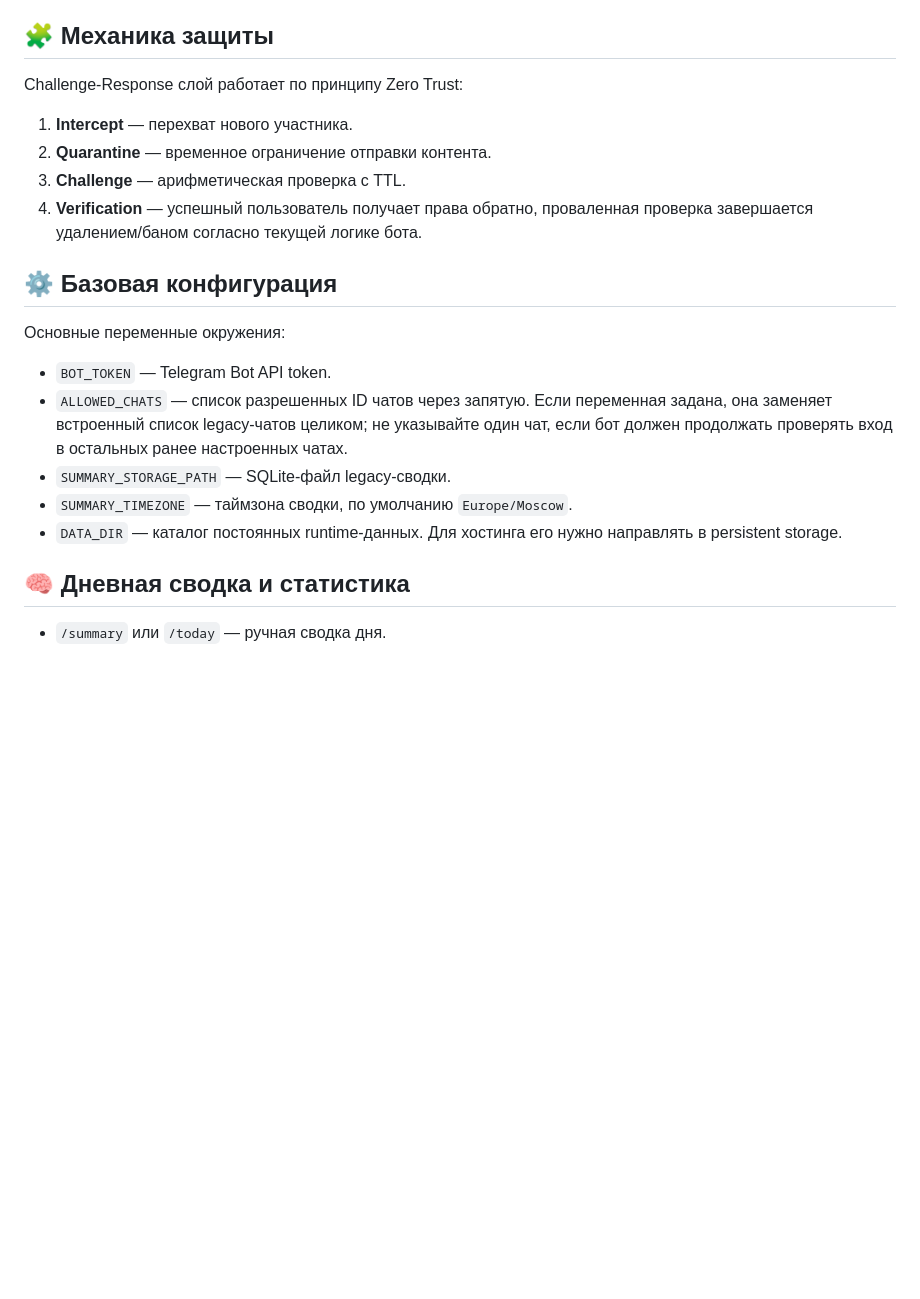
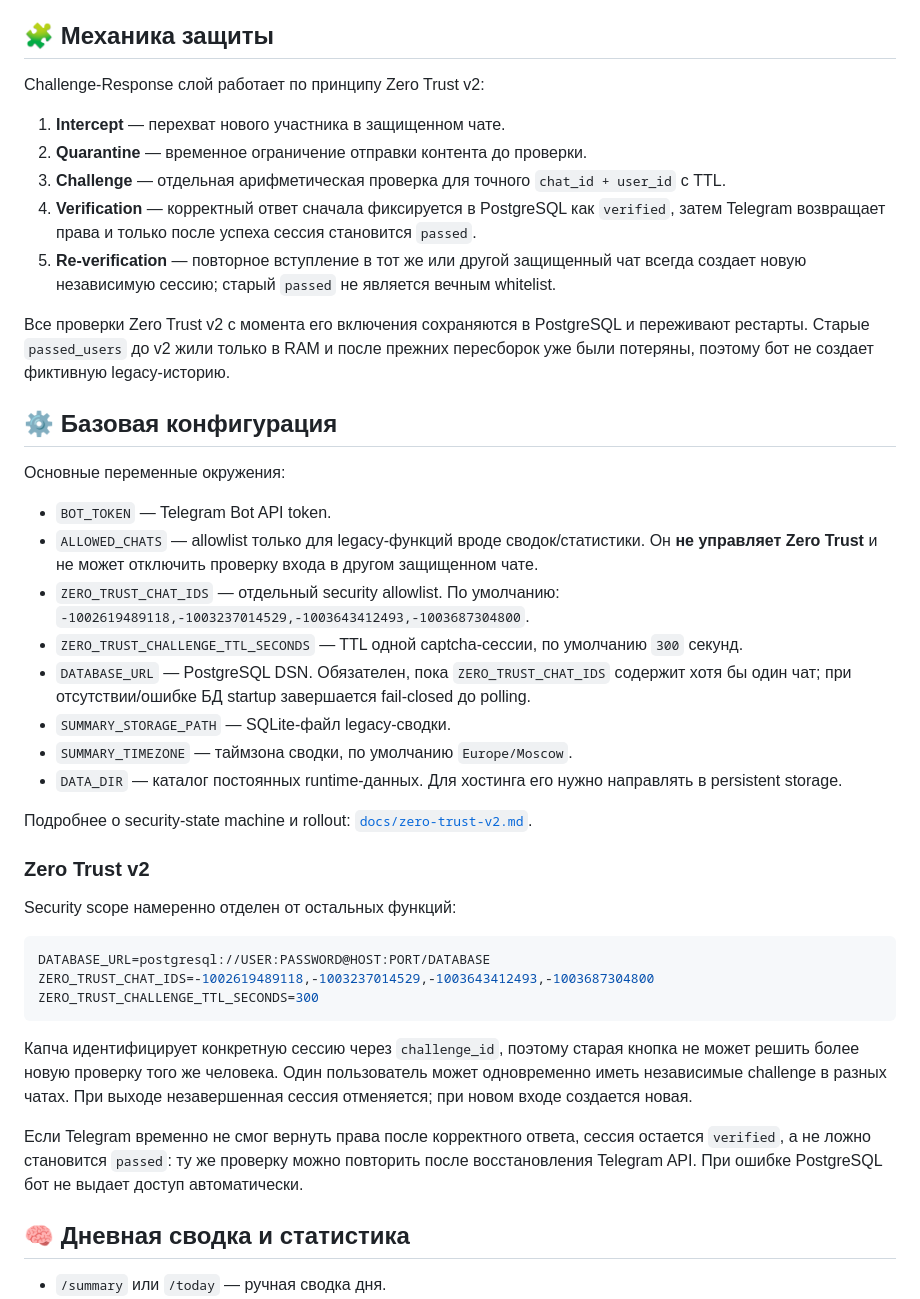
Before and after one commit to DizzyZ7/telegram-antispam-bot, a Markdown page: README.md, the part around one of its changes. Drawn GitHub-style; blank space fills up the shorter version.

Commit message:
docs: align README with Zero Trust v2

````diff
--- a/README.md
+++ b/README.md
@@ -4,22 +4,44 @@
 
 ## 🧩 Механика защиты
 
-Challenge-Response слой работает по принципу Zero Trust:
+Challenge-Response слой работает по принципу Zero Trust v2:
 
-1. **Intercept** — перехват нового участника.
-2. **Quarantine** — временное ограничение отправки контента.
-3. **Challenge** — арифметическая проверка с TTL.
-4. **Verification** — успешный пользователь получает права обратно, проваленная проверка завершается удалением/баном согласно текущей логике бота.
+1. **Intercept** — перехват нового участника в защищенном чате.
+2. **Quarantine** — временное ограничение отправки контента до проверки.
+3. **Challenge** — отдельная арифметическая проверка для точного `chat_id + user_id` с TTL.
+4. **Verification** — корректный ответ сначала фиксируется в PostgreSQL как `verified`, затем Telegram возвращает права и только после успеха сессия становится `passed`.
+5. **Re-verification** — повторное вступление в тот же или другой защищенный чат всегда создает новую независимую сессию; старый `passed` не является вечным whitelist.
+
+Все проверки Zero Trust v2 с момента его включения сохраняются в PostgreSQL и переживают рестарты. Старые `passed_users` до v2 жили только в RAM и после прежних пересборок уже были потеряны, поэтому бот не создает фиктивную legacy-историю.
 
 ## ⚙️ Базовая конфигурация
 
 Основные переменные окружения:
 
 - `BOT_TOKEN` — Telegram Bot API token.
-- `ALLOWED_CHATS` — список разрешенных ID чатов через запятую. Если переменная задана, она заменяет встроенный список legacy-чатов целиком; не указывайте один чат, если бот должен продолжать проверять вход в остальных ранее настроенных чатах.
+- `ALLOWED_CHATS` — allowlist только для legacy-функций вроде сводок/статистики. Он **не управляет Zero Trust** и не может отключить проверку входа в другом защищенном чате.
+- `ZERO_TRUST_CHAT_IDS` — отдельный security allowlist. По умолчанию: `-1002619489118,-1003237014529,-1003643412493,-1003687304800`.
+- `ZERO_TRUST_CHALLENGE_TTL_SECONDS` — TTL одной captcha-сессии, по умолчанию `300` секунд.
+- `DATABASE_URL` — PostgreSQL DSN. Обязателен, пока `ZERO_TRUST_CHAT_IDS` содержит хотя бы один чат; при отсутствии/ошибке БД startup завершается fail-closed до polling.
 - `SUMMARY_STORAGE_PATH` — SQLite-файл legacy-сводки.
 - `SUMMARY_TIMEZONE` — таймзона сводки, по умолчанию `Europe/Moscow`.
 - `DATA_DIR` — каталог постоянных runtime-данных. Для хостинга его нужно направлять в persistent storage.
+
+Подробнее о security-state machine и rollout: [`docs/zero-trust-v2.md`](docs/zero-trust-v2.md).
+
+### Zero Trust v2
+
+Security scope намеренно отделен от остальных функций:
+
+```env
+DATABASE_URL=postgresql://USER:PASSWORD@HOST:PORT/DATABASE
+ZERO_TRUST_CHAT_IDS=-1002619489118,-1003237014529,-1003643412493,-1003687304800
+ZERO_TRUST_CHALLENGE_TTL_SECONDS=300
+```
+
+Капча идентифицирует конкретную сессию через `challenge_id`, поэтому старая кнопка не может решить более новую проверку того же человека. Один пользователь может одновременно иметь независимые challenge в разных чатах. При выходе незавершенная сессия отменяется; при новом входе создается новая.
+
+Если Telegram временно не смог вернуть права после корректного ответа, сессия остается `verified`, а не ложно становится `passed`: ту же проверку можно повторить после восстановления Telegram API. При ошибке PostgreSQL бот не выдает доступ автоматически.
 
 ## 🧠 Дневная сводка и статистика
 
````
Also changed, not shown: other parts of README.md (+11 -11 lines).
